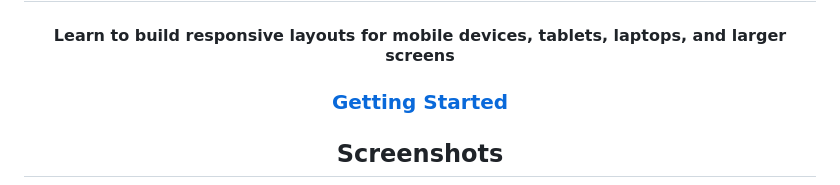
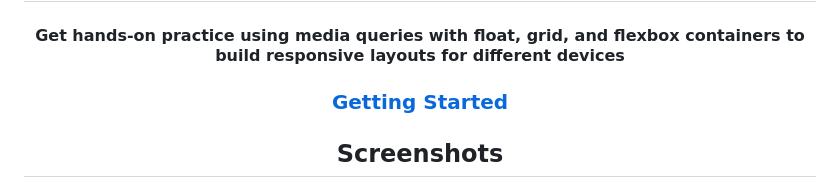
Before and after one commit to RjayBrown/html-css-responsive-design, a Markdown page: README.md, the part around the change. GitHub-like rendering.

```diff
--- a/README.md
+++ b/README.md
@@ -6,7 +6,7 @@
     <img src="screenshots/project-logo.png" alt="project-name" height="64">
   </a>
 <h1 align="center">Containers<br> +<br> Responsive Design</h1>
-<h4>Learn to build responsive layouts for mobile devices, tablets, laptops, and larger screens</h4>
+<h4>Get hands-on practice using media queries with float, grid, and flexbox containers to build responsive layouts for different devices</h4>
 </div>
 
 <div align="center">
```
